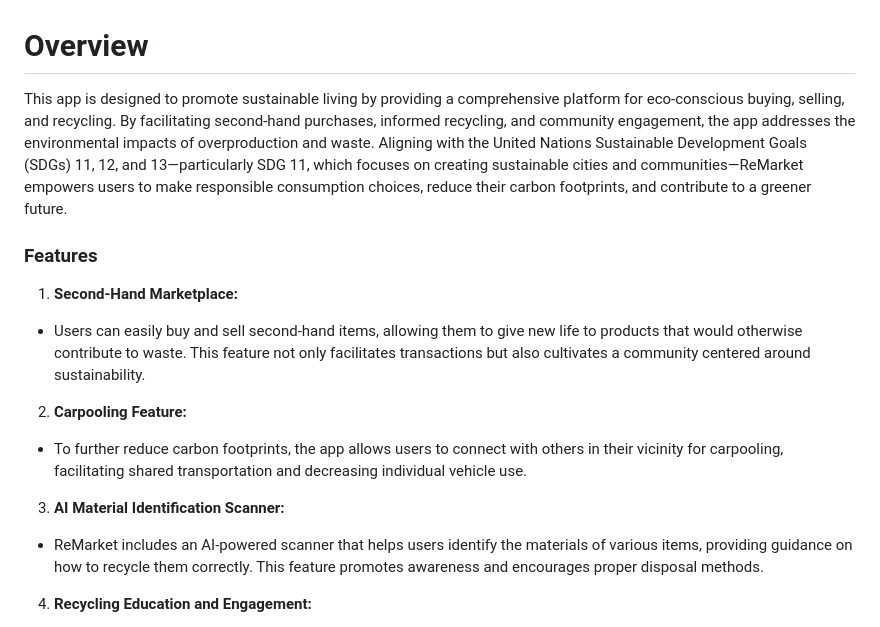
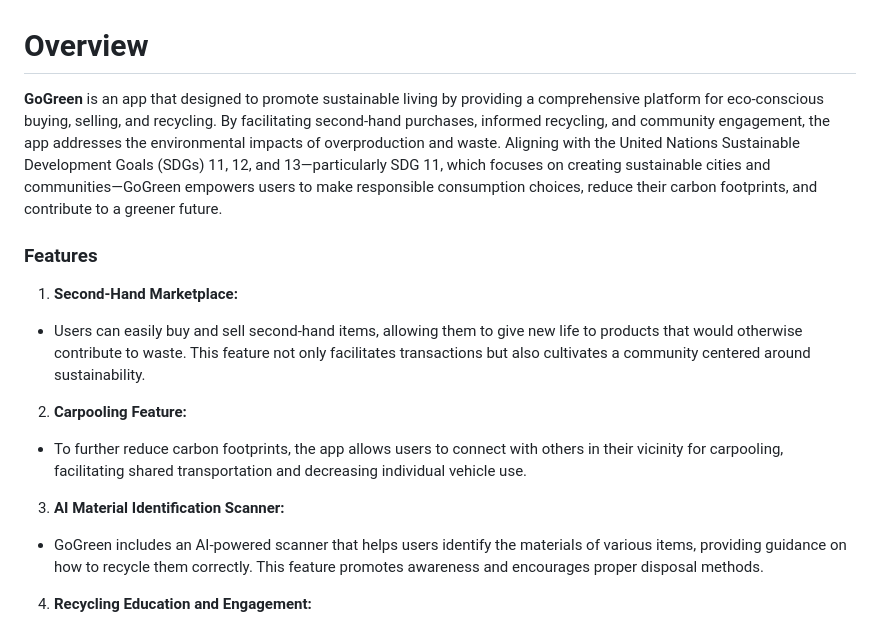
Before and after one commit to LJOEYING/hackathonx-Goat-, a Markdown page: README.md, the part around the change. Rendered like a GitHub page.

```diff
--- a/README.md
+++ b/README.md
@@ -1,5 +1,5 @@
 # Overview
-This app is designed to promote sustainable living by providing a comprehensive platform for eco-conscious buying, selling, and recycling. By facilitating second-hand purchases, informed recycling, and community engagement, the app addresses the environmental impacts of overproduction and waste. Aligning with the United Nations Sustainable Development Goals (SDGs) 11, 12, and 13—particularly SDG 11, which focuses on creating sustainable cities and communities—ReMarket empowers users to make responsible consumption choices, reduce their carbon footprints, and contribute to a greener future.
+**GoGreen** is an app that designed to promote sustainable living by providing a comprehensive platform for eco-conscious buying, selling, and recycling. By facilitating second-hand purchases, informed recycling, and community engagement, the app addresses the environmental impacts of overproduction and waste. Aligning with the United Nations Sustainable Development Goals (SDGs) 11, 12, and 13—particularly SDG 11, which focuses on creating sustainable cities and communities—GoGreen empowers users to make responsible consumption choices, reduce their carbon footprints, and contribute to a greener future.
 
 ### Features
 1. **Second-Hand Marketplace:**
@@ -7,7 +7,7 @@ This app is designed to promote sustainable living by providing a comprehensive
 2. **Carpooling Feature:**
 * To further reduce carbon footprints, the app allows users to connect with others in their vicinity for carpooling, facilitating shared transportation and decreasing individual vehicle use.
 3. **AI Material Identification Scanner:**
-* ReMarket includes an AI-powered scanner that helps users identify the materials of various items, providing guidance on how to recycle them correctly. This feature promotes awareness and encourages proper disposal methods.
+* GoGreen includes an AI-powered scanner that helps users identify the materials of various items, providing guidance on how to recycle them correctly. This feature promotes awareness and encourages proper disposal methods.
 4.  **Recycling Education and Engagement:**
 * The app offers valuable information about recycling practices, empowering users with the knowledge needed to make environmentally responsible choices. Users can participate in quizzes to test their recycling knowledge, earning points that can be redeemed for second-hand items.
 5. **Community Engagement:**
```
